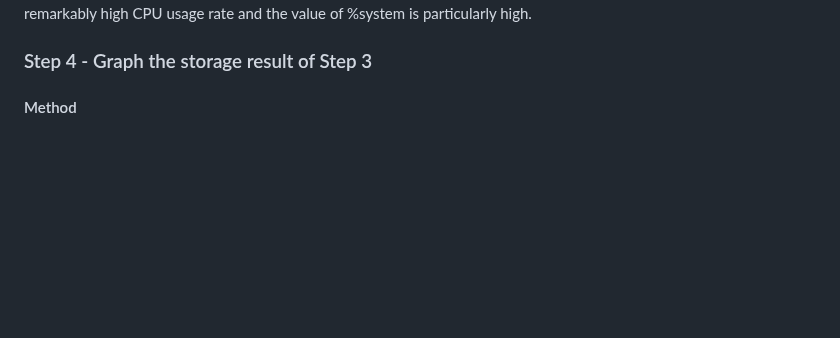
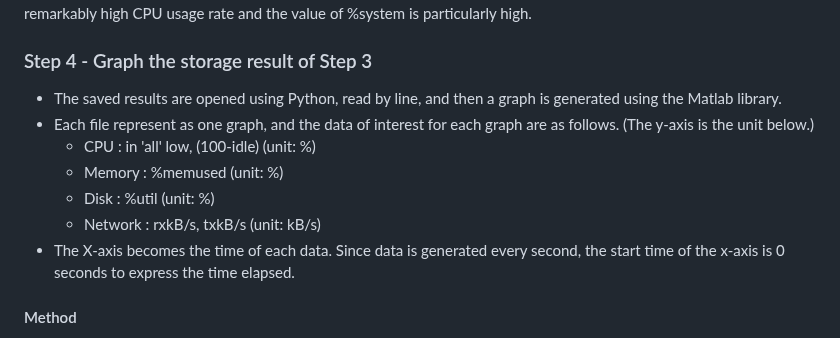
Before and after one commit to SeogyeongHwang/Project, a Markdown page: Data_Analysis/Resource profiling/README.md, the part around the change. Drawn GitHub-style; blank space fills up the shorter version.

```diff
--- a/Data_Analysis/Resource profiling/README.md
+++ b/Data_Analysis/Resource profiling/README.md
@@ -66,6 +66,14 @@ There is some disk activity when playing YouTube videos, and there is no disk ac
 
 ### Step 4 - Graph the storage result of Step 3
 
++ The saved results are opened using Python, read by line, and then a graph is generated using the Matlab library.
++ Each file represent as one graph, and the data of interest for each graph are as follows. (The y-axis is the unit below.)
+  - CPU : in 'all' low, (100-idle) (unit: %)
+  - Memory : %memused (unit: %)
+  - Disk : %util (unit: %)
+  - Network : rxkB/s, txkB/s (unit: kB/s)
++ The X-axis becomes the time of each data. Since data is generated every second, the start time of the x-axis is 0 seconds to express the time elapsed.
+
 #### Method
 
 Correlation refers to the statistical relationship between the two entities. It measures the extent to which two variables are linearly related. We use it to determine whether there is a correlation between variables, and to determine the degree of correlation. We can also check increasing direction.
```
